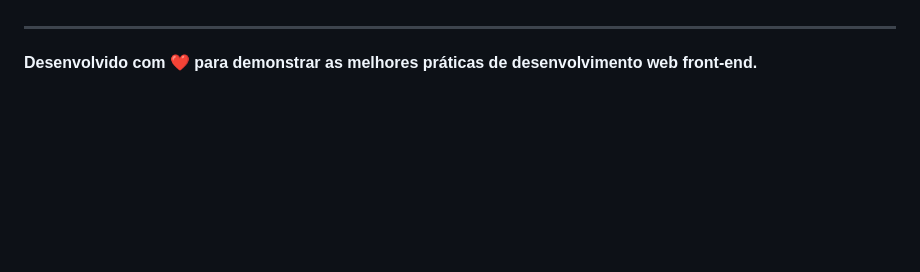
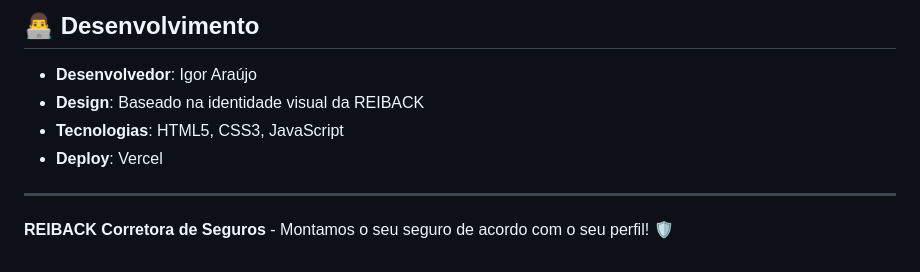
Before and after one commit to igor93araujo/landingPage_corretora, a Markdown page: README.md, the part around one of its changes. Rendered like a GitHub page; blank space fills up the shorter version.

```diff
--- a/README.md
+++ b/README.md
@@ -102,4 +133,10 @@ Para dúvidas ou sugestões, sinta-se à vontade para entrar em contato.
+## 👨‍💻 Desenvolvimento
+
+- **Desenvolvedor**: Igor Araújo
+- **Design**: Baseado na identidade visual da REIBACK
+- **Tecnologias**: HTML5, CSS3, JavaScript
+- **Deploy**: Vercel
 
 ---
 
-**Desenvolvido com ❤️ para demonstrar as melhores práticas de desenvolvimento web front-end.**
+**REIBACK Corretora de Seguros** - Montamos o seu seguro de acordo com o seu perfil! 🛡️
```
Also changed, not shown: other parts of README.md (+100 -69 lines).
